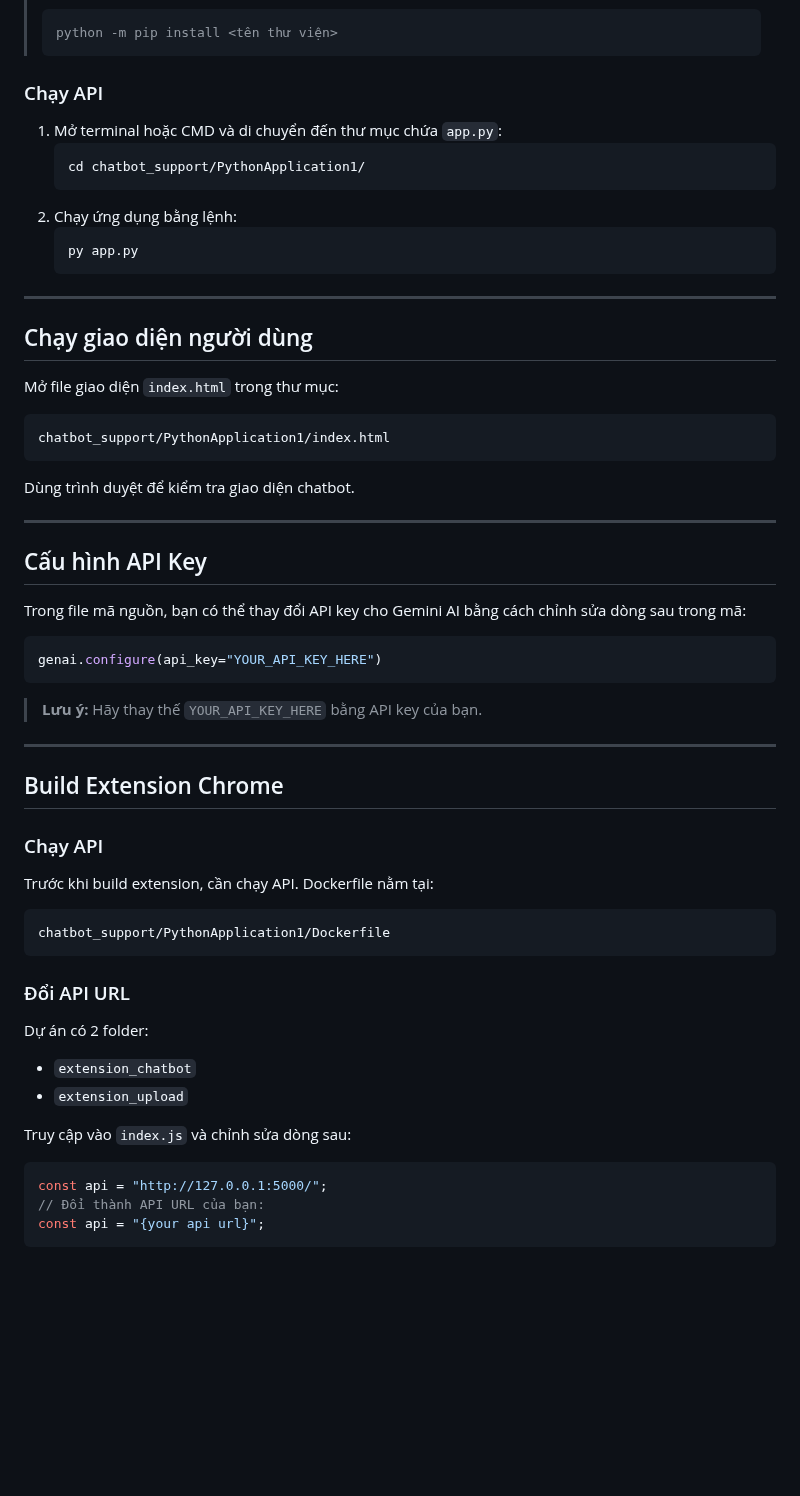
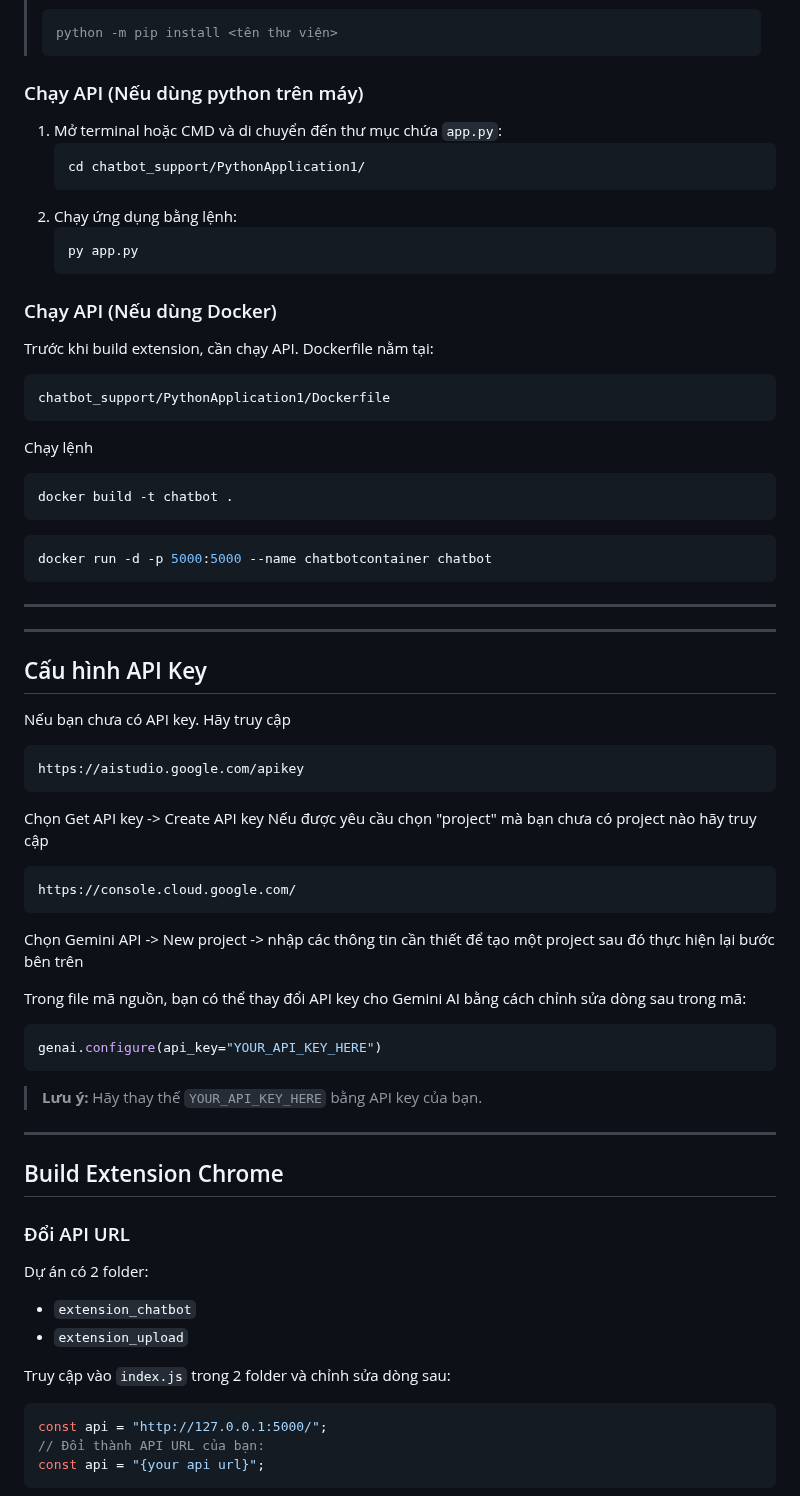
Before and after one commit to Karzix/chatbot_support, a Markdown page: README.md, the part around one of its changes. Rendered like a GitHub page; blank space fills up the shorter version.

````diff
--- a/README.md
+++ b/README.md
@@ -60,7 +59,7 @@ pip install flask flask-cors python-docx torch transformers elasticsearch numpy
 > python -m pip install <tên thư viện>
 > ```
 
-### Chạy API
+### Chạy API (Nếu dùng python trên máy)
 1. Mở terminal hoặc CMD và di chuyển đến thư mục chứa `app.py`:
    ```sh
    cd chatbot_support/PythonApplication1/
@@ -69,19 +68,34 @@ pip install flask flask-cors python-docx torch transformers elasticsearch numpy
    ```sh
    py app.py
    ```
-
+### Chạy API (Nếu dùng Docker)
+Trước khi build extension, cần chạy API. Dockerfile nằm tại:
+```sh
+chatbot_support/PythonApplication1/Dockerfile
+```
+Chạy lệnh
+```sh
+docker build -t chatbot .
+```
+```sh
+docker run -d -p 5000:5000 --name chatbotcontainer chatbot
+```
 ---
-
-## Chạy giao diện người dùng
-Mở file giao diện `index.html` trong thư mục:
-```sh
-chatbot_support/PythonApplication1/index.html
-```
-Dùng trình duyệt để kiểm tra giao diện chatbot.
 
 ---
 
 ## Cấu hình API Key
+Nếu bạn chưa có API key. Hãy truy cập
+```sh
+https://aistudio.google.com/apikey
+```
+Chọn Get API key -> Create API key
+Nếu được yêu cầu chọn "project" mà bạn chưa có project nào hãy truy cập
+```sh
+https://console.cloud.google.com/
+```
+Chọn Gemini API -> New project -> nhập các thông tin cần thiết để tạo một project sau đó thực hiện lại bước bên trên
+
 Trong file mã nguồn, bạn có thể thay đổi API key cho Gemini AI bằng cách chỉnh sửa dòng sau trong mã:
 ```python
 genai.configure(api_key="YOUR_API_KEY_HERE")
@@ -91,19 +105,12 @@ genai.configure(api_key="YOUR_API_KEY_HERE")
 ---
 
 ## Build Extension Chrome
-
-### Chạy API
-Trước khi build extension, cần chạy API. Dockerfile nằm tại:
-```sh
-chatbot_support/PythonApplication1/Dockerfile
-```
-
 ### Đổi API URL
 Dự án có 2 folder:
 - `extension_chatbot`
 - `extension_upload`
 
-Truy cập vào `index.js` và chỉnh sửa dòng sau:
+Truy cập vào `index.js` trong 2 folder và chỉnh sửa dòng sau:
 ```js
 const api = "http://127.0.0.1:5000/";
 // Đổi thành API URL của bạn:
````
Also changed, not shown: other parts of README.md (+0 -1 lines).
